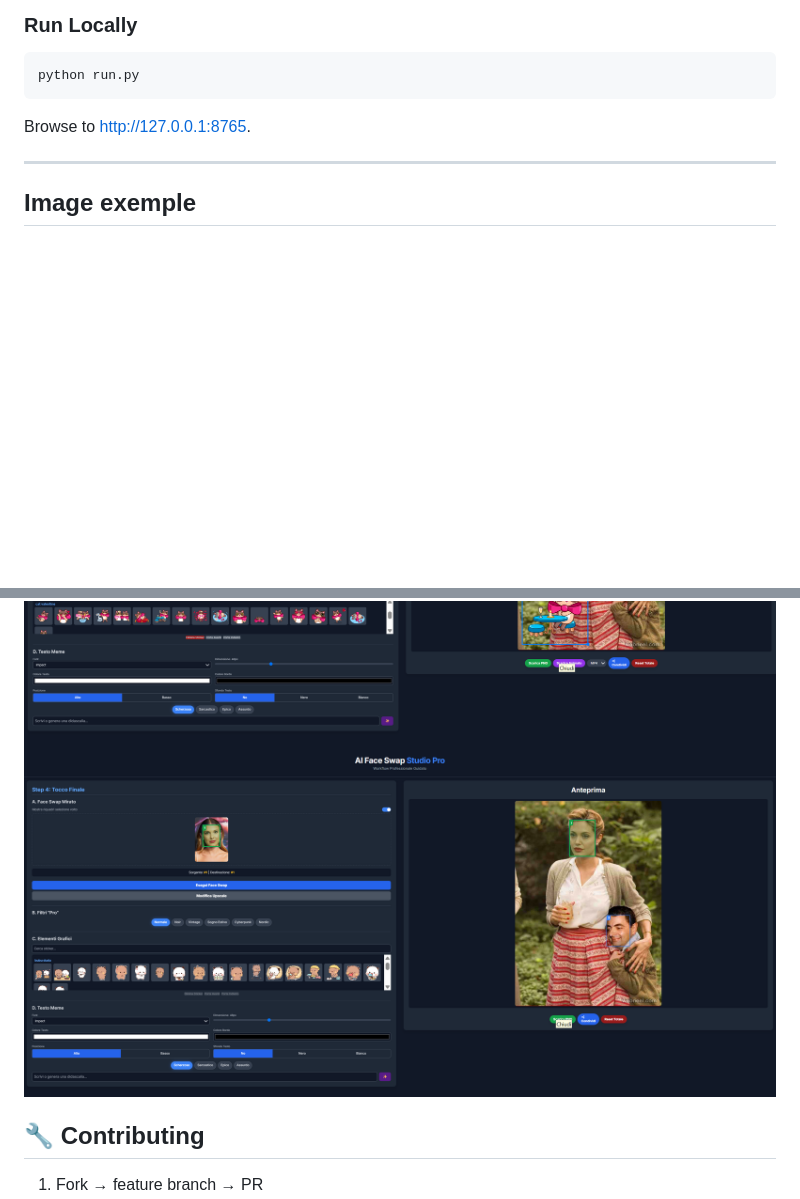
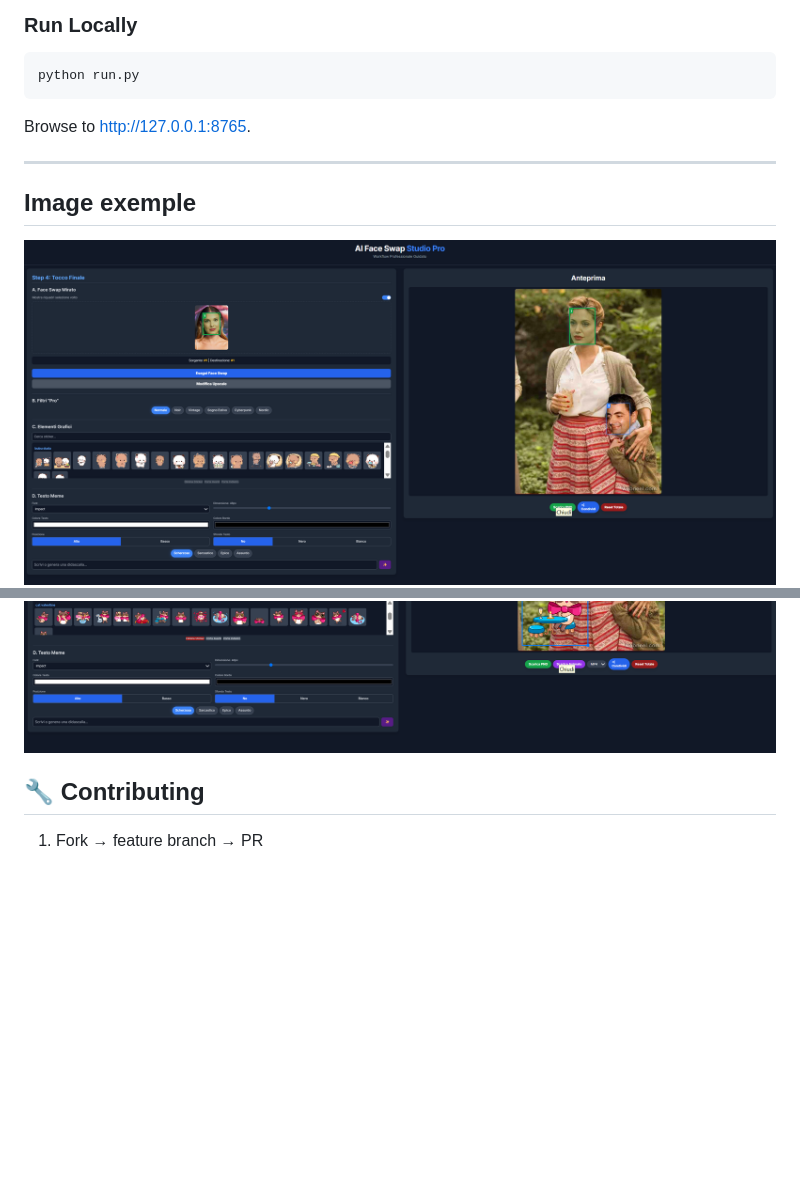
Before and after one commit to lelus78/FaceSwapApp, a Markdown page: README.md, 2 parts joined by grey strips. Drawn GitHub-style; blank space fills up the shorter version.

Commit message:
Fix image reference order in README.md for correct display

```diff
--- a/README.md
+++ b/README.md
@@ -92,8 +92,8 @@ Browse to [http://127.0.0.1:8765](http://127.0.0.1:8765).
 
 ## Image exemple
 
+![alt text](image-1.png)
 ![alt text](image.png)
-![alt text](image-1.png)
 
 ## 🔧 Contributing
 
```
